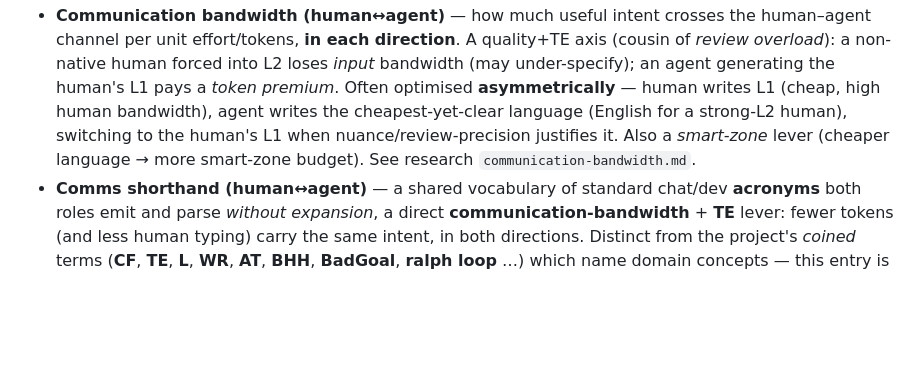
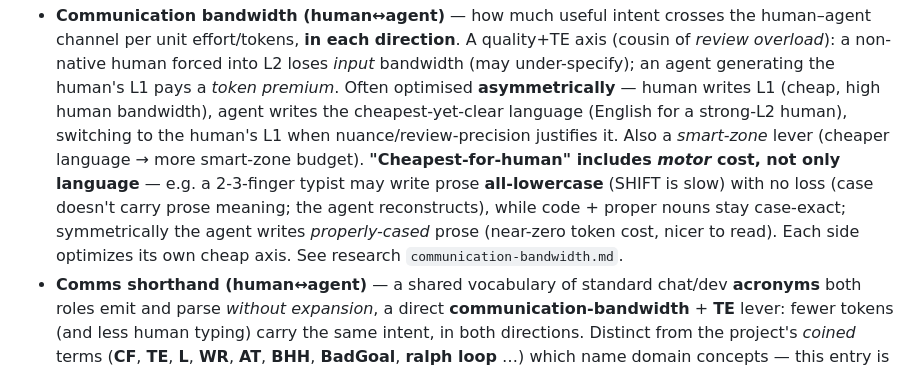
Before and after one commit to bjornregnell/genscalator, a Markdown page: docs/foundations.md, the part around the change. Rendered like a GitHub page; blank space fills up the shorter version.

```diff
--- a/docs/foundations.md
+++ b/docs/foundations.md
@@ -84,7 +84,11 @@ risk of the agent getting stuck debugging its own brittle dynamic helpers.
   a *token premium*. Often optimised **asymmetrically** — human writes L1 (cheap, high human bandwidth),
   agent writes the cheapest-yet-clear language (English for a strong-L2 human), switching to the human's L1
   when nuance/review-precision justifies it. Also a *smart-zone* lever (cheaper language → more smart-zone
-  budget). See research `communication-bandwidth.md`.
+  budget). **"Cheapest-for-human" includes *motor* cost, not only language** — e.g. a 2-3-finger typist may
+  write prose **all-lowercase** (SHIFT is slow) with no loss (case doesn't carry prose meaning; the agent
+  reconstructs), while code + proper nouns stay case-exact; symmetrically the agent writes *properly-cased*
+  prose (near-zero token cost, nicer to read). Each side optimizes its own cheap axis. See research
+  `communication-bandwidth.md`.
 - **Comms shorthand (human↔agent)** — a shared vocabulary of standard chat/dev **acronyms** both roles emit
   and parse *without expansion*, a direct **communication-bandwidth** + **TE** lever: fewer tokens (and less
   human typing) carry the same intent, in both directions. Distinct from the project's *coined* terms
```
Also changed, not shown: research/communication-bandwidth.md (+21 -0 lines).
